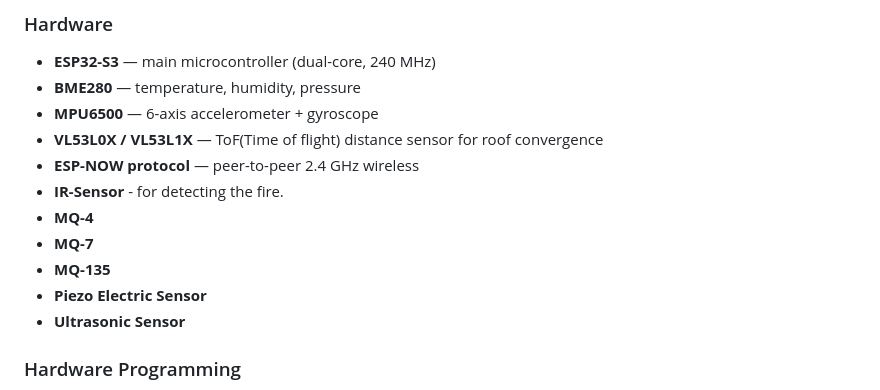
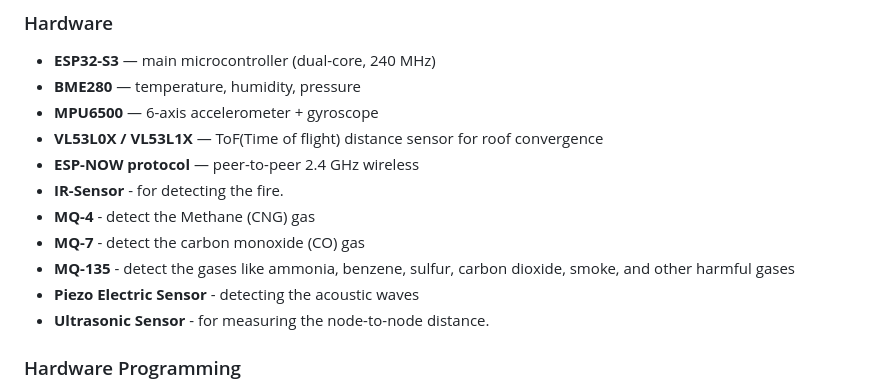
Before and after one commit to 24f3004677/Team-Cephalic, a Markdown page: README.md, the part around the change. Rendered like a GitHub page.

Commit message:
Revise sensor details in README.md
Updated sensor descriptions in README.md for clarity.

```diff
--- a/README.md
+++ b/README.md
@@ -177,11 +177,12 @@ All four models are loaded once at startup and run inference **every 5 seconds p
 - **VL53L0X / VL53L1X** — ToF(Time of flight) distance sensor for roof convergence
 - **ESP-NOW protocol** — peer-to-peer 2.4 GHz wireless
 - **IR-Sensor** - for detecting the fire.
-- **MQ-4**
-- **MQ-7**
-- **MQ-135**
-- **Piezo Electric Sensor**
-- **Ultrasonic Sensor**
+- **MQ-4** - detect the Methane (CNG) gas
+- **MQ-7** - detect the carbon monoxide (CO) gas
+- **MQ-135** - detect the gases like ammonia, benzene, sulfur, carbon dioxide, smoke, and other harmful gases
+- **Piezo Electric Sensor** - detecting the acoustic waves
+- **Ultrasonic Sensor** - for measuring the node-to-node distance.
+
 ### Hardware Programming
 - **Arduino IDE** — for compiling and flashing firmware to the ESP32-S3
   sensor nodes and the ESP32 gateway and Edge deployment
```
